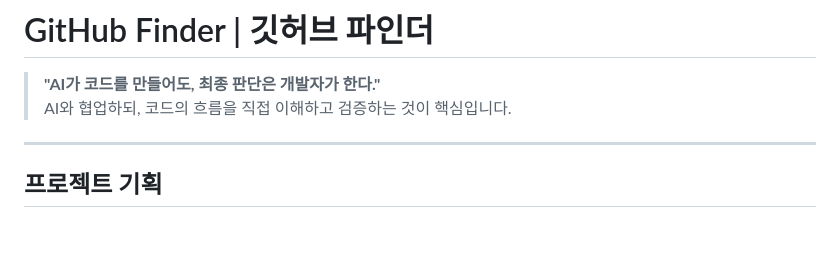
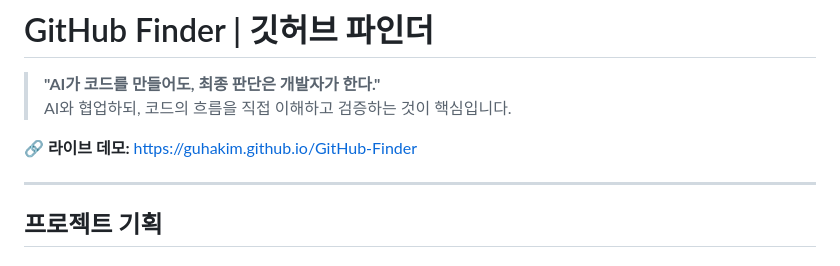
Before and after one commit to guhakim/GitHub-Finder, a Markdown page: README.md, the part around the change. Drawn GitHub-style; blank space fills up the shorter version.

Commit message:
README에 GitHub Pages 라이브 데모 링크 추가
Co-Authored-By: Claude Sonnet 4.6 <noreply@anthropic.com>

```diff
--- a/README.md
+++ b/README.md
@@ -2,6 +2,8 @@
 
 > **"AI가 코드를 만들어도, 최종 판단은 개발자가 한다."**
 > AI와 협업하되, 코드의 흐름을 직접 이해하고 검증하는 것이 핵심입니다.
+
+**🔗 라이브 데모:** [https://guhakim.github.io/GitHub-Finder](https://guhakim.github.io/GitHub-Finder)
 
 ---
 
```
